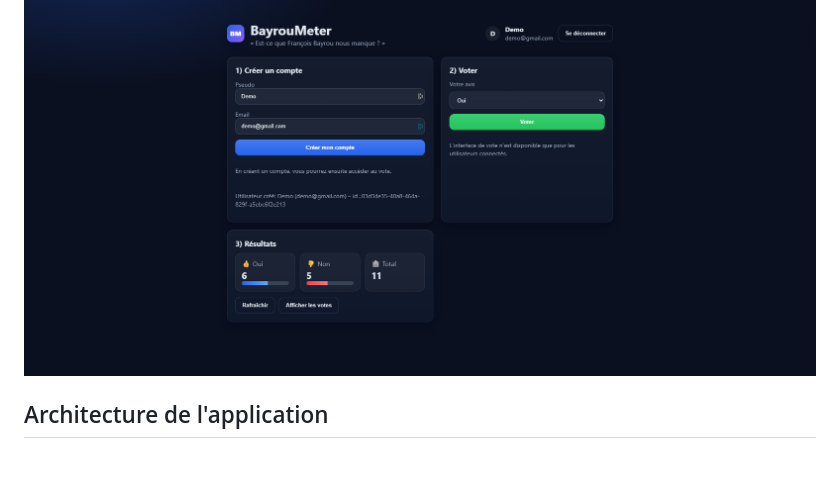
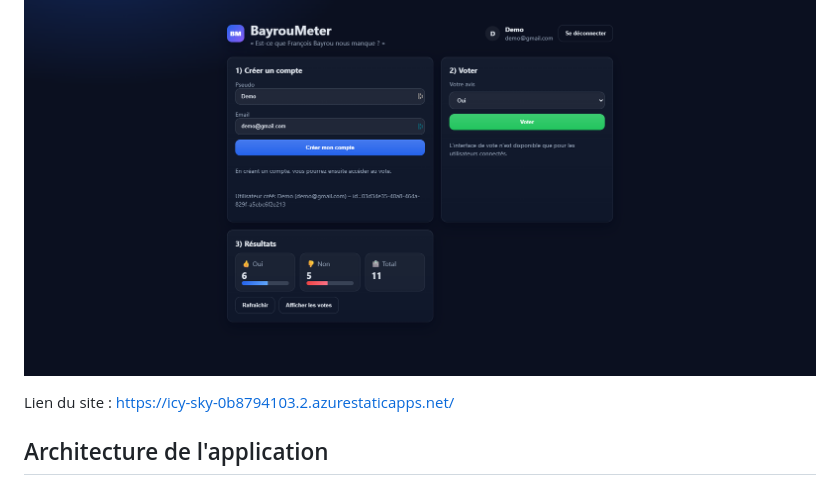
Before and after one commit to tom-tamen/Azure, a Markdown page: docs/README.md, the part around the change. Drawn GitHub-style; blank space fills up the shorter version.

Commit message:
Add site link to README

````diff
--- a/docs/README.md
+++ b/docs/README.md
@@ -3,6 +3,7 @@
 
 ![vote\_saved](./media/site.png)
 
+Lien du site : https://icy-sky-0b8794103.2.azurestaticapps.net/
 
 ## Architecture de l'application
 ```mermaid
````
